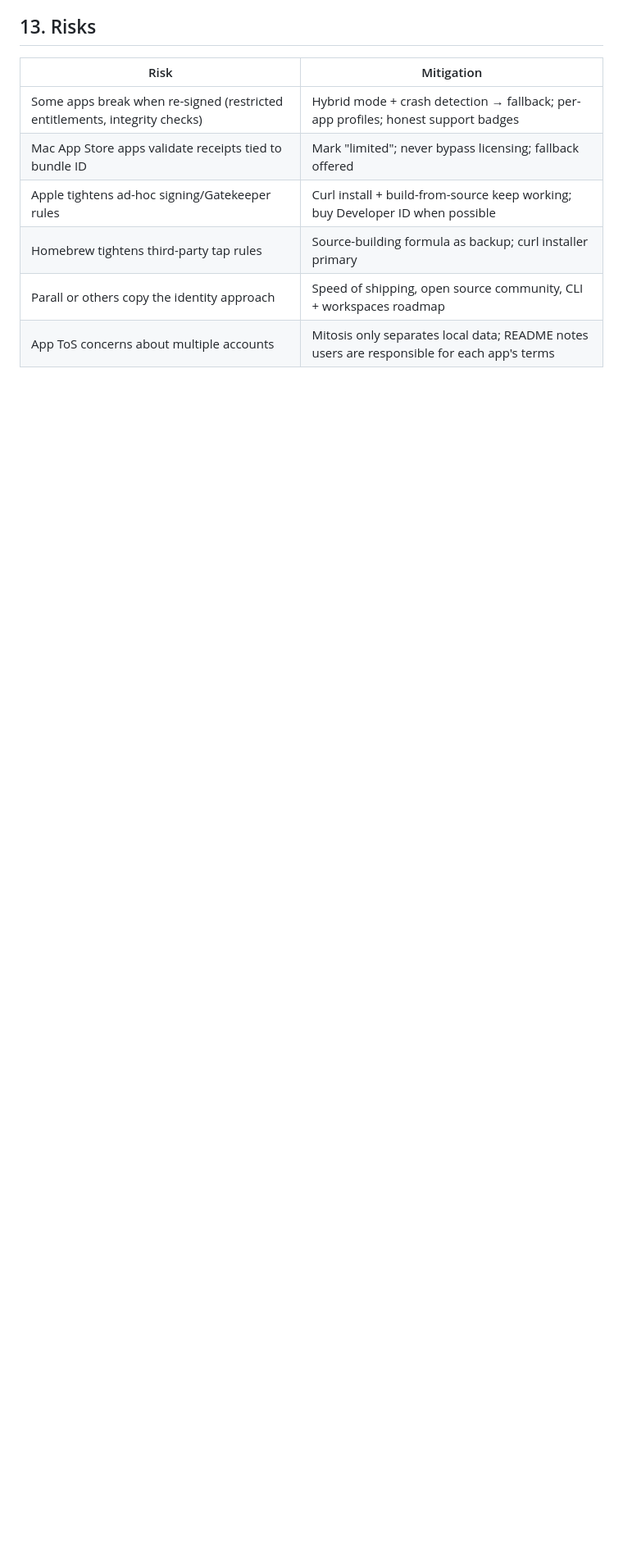
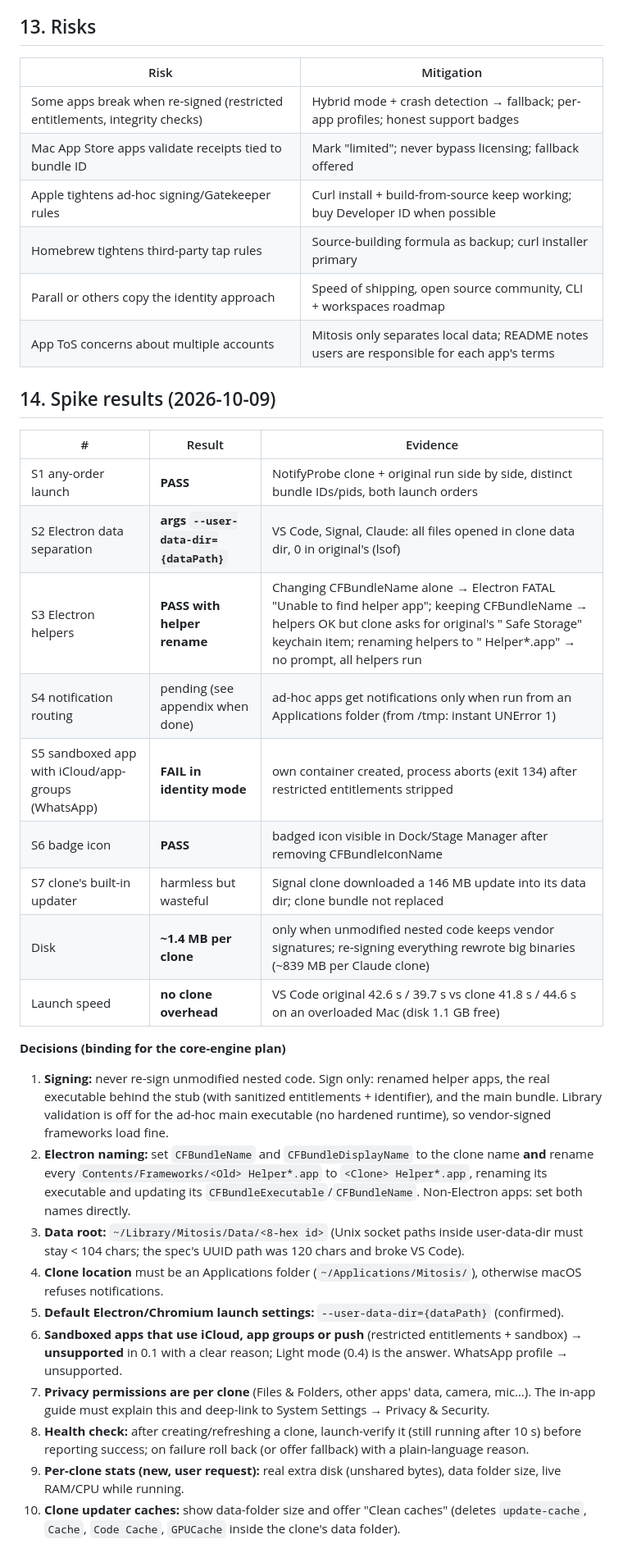
Before and after one commit to deadhearth01/Mitosis, a Markdown page: docs/specs/2026-10-09-mitosis-design.md, the part around the change. Shown at 82% size. Rendered like a GitHub page; blank space fills up the shorter version.

Commit message:
docs: record Phase 0 spike results and binding decisions
Co-Authored-By: Claude Opus 5.5 <noreply@anthropic.com>

```diff
--- a/docs/specs/2026-10-09-mitosis-design.md
+++ b/docs/specs/2026-10-09-mitosis-design.md
@@ -276,3 +276,29 @@ Outcome: a short "Spike results" section appended to this spec with decisions (s
 | Homebrew tightens third-party tap rules | Source-building formula as backup; curl installer primary |
 | Parall or others copy the identity approach | Speed of shipping, open source community, CLI + workspaces roadmap |
 | App ToS concerns about multiple accounts | Mitosis only separates local data; README notes users are responsible for each app's terms |
+
+## 14. Spike results (2026-10-09)
+
+| # | Result | Evidence |
+|---|---|---|
+| S1 any-order launch | **PASS** | NotifyProbe clone + original run side by side, distinct bundle IDs/pids, both launch orders |
+| S2 Electron data separation | **args `--user-data-dir={dataPath}`** | VS Code, Signal, Claude: all files opened in clone data dir, 0 in original's (lsof) |
+| S3 Electron helpers | **PASS with helper rename** | Changing CFBundleName alone → Electron FATAL "Unable to find helper app"; keeping CFBundleName → helpers OK but clone asks for original's "<App> Safe Storage" keychain item; renaming helpers to "<Clone> Helper*.app" → no prompt, all helpers run |
+| S4 notification routing | pending (see appendix when done) | ad-hoc apps get notifications only when run from an Applications folder (from /tmp: instant UNError 1) |
+| S5 sandboxed app with iCloud/app-groups (WhatsApp) | **FAIL in identity mode** | own container created, process aborts (exit 134) after restricted entitlements stripped |
+| S6 badge icon | **PASS** | badged icon visible in Dock/Stage Manager after removing CFBundleIconName |
+| S7 clone's built-in updater | harmless but wasteful | Signal clone downloaded a 146 MB update into its data dir; clone bundle not replaced |
+| Disk | **~1.4 MB per clone** | only when unmodified nested code keeps vendor signatures; re-signing everything rewrote big binaries (~839 MB per Claude clone) |
+| Launch speed | **no clone overhead** | VS Code original 42.6 s / 39.7 s vs clone 41.8 s / 44.6 s on an overloaded Mac (disk 1.1 GB free) |
+
+**Decisions (binding for the core-engine plan)**
+1. **Signing:** never re-sign unmodified nested code. Sign only: renamed helper apps, the real executable behind the stub (with sanitized entitlements + identifier), and the main bundle. Library validation is off for the ad-hoc main executable (no hardened runtime), so vendor-signed frameworks load fine.
+2. **Electron naming:** set `CFBundleName` and `CFBundleDisplayName` to the clone name **and** rename every `Contents/Frameworks/<Old> Helper*.app` to `<Clone> Helper*.app`, renaming its executable and updating its `CFBundleExecutable`/`CFBundleName`. Non-Electron apps: set both names directly.
+3. **Data root:** `~/Library/Mitosis/Data/<8-hex id>` (Unix socket paths inside user-data-dir must stay < 104 chars; the spec's UUID path was 120 chars and broke VS Code).
+4. **Clone location** must be an Applications folder (`~/Applications/Mitosis/`), otherwise macOS refuses notifications.
+5. **Default Electron/Chromium launch settings:** `--user-data-dir={dataPath}` (confirmed).
+6. **Sandboxed apps that use iCloud, app groups or push** (restricted entitlements + sandbox) → **unsupported** in 0.1 with a clear reason; Light mode (0.4) is the answer. WhatsApp profile → unsupported.
+7. **Privacy permissions are per clone** (Files & Folders, other apps' data, camera, mic…). The in-app guide must explain this and deep-link to System Settings → Privacy & Security.
+8. **Health check:** after creating/refreshing a clone, launch-verify it (still running after 10 s) before reporting success; on failure roll back (or offer fallback) with a plain-language reason.
+9. **Per-clone stats (new, user request):** real extra disk (unshared bytes), data folder size, live RAM/CPU while running.
+10. **Clone updater caches:** show data-folder size and offer "Clean caches" (deletes `update-cache`, `Cache`, `Code Cache`, `GPUCache` inside the clone's data folder).
```
